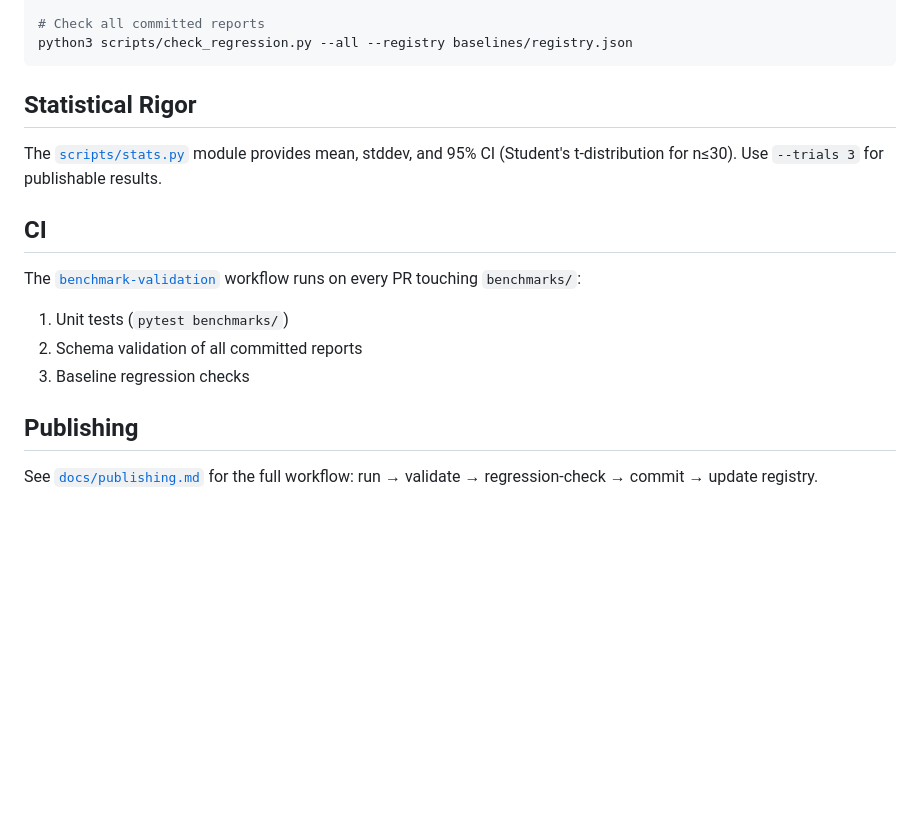
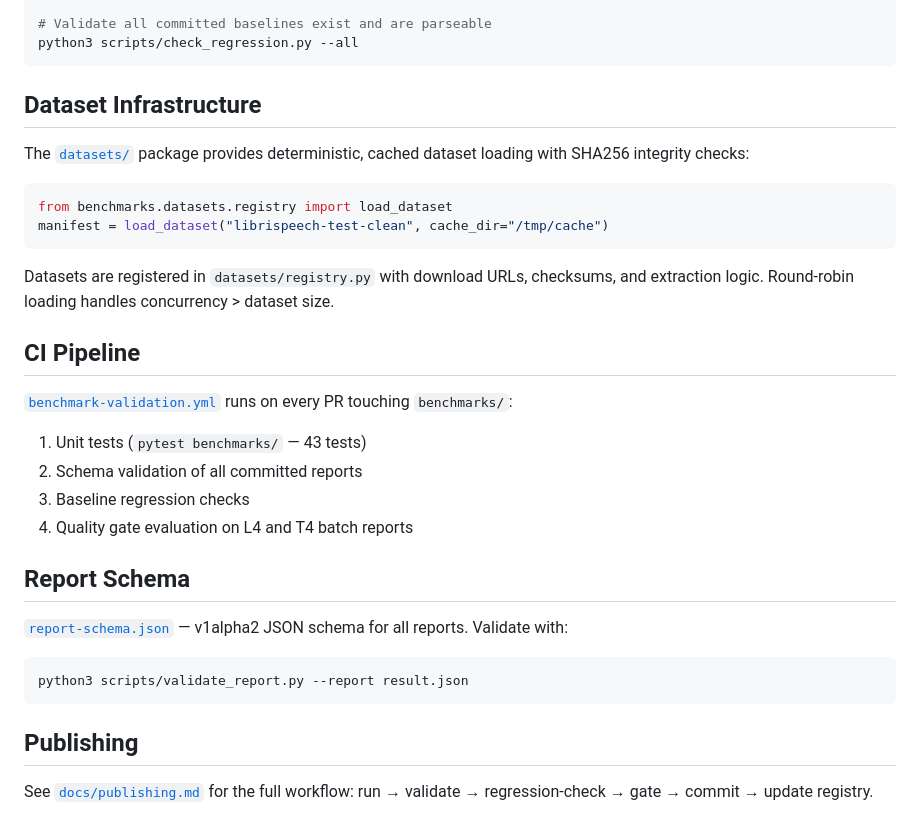
Before and after one commit to beastoin/highperfasr, a Markdown page: benchmarks/README.md, the part around one of its changes. GitHub-like rendering; blank space fills up the shorter version.

````diff
--- a/benchmarks/README.md
+++ b/benchmarks/README.md
@@ -70,20 +73,41 @@ python3 scripts/check_regression.py --report results/result.json --baseline-id l
 
-# Check all committed reports
-python3 scripts/check_regression.py --all --registry baselines/registry.json
+# Validate all committed baselines exist and are parseable
+python3 scripts/check_regression.py --all
 ```
 
-## Statistical Rigor
+## Dataset Infrastructure
 
-The [`scripts/stats.py`](scripts/stats.py) module provides mean, stddev, and 95% CI (Student's t-distribution for n≤30). Use `--trials 3` for publishable results.
+The [`datasets/`](datasets/) package provides deterministic, cached dataset loading
+with SHA256 integrity checks:
 
-## CI
+```python
+from benchmarks.datasets.registry import load_dataset
+manifest = load_dataset("librispeech-test-clean", cache_dir="/tmp/cache")
+```
 
-The [`benchmark-validation`](.github/workflows/benchmark-validation.yml) workflow runs on every PR touching `benchmarks/`:
+Datasets are registered in `datasets/registry.py` with download URLs, checksums,
+and extraction logic. Round-robin loading handles concurrency > dataset size.
 
-1. Unit tests (`pytest benchmarks/`)
+## CI Pipeline
+
+[`benchmark-validation.yml`](../.github/workflows/benchmark-validation.yml) runs
+on every PR touching `benchmarks/`:
+
+1. Unit tests (`pytest benchmarks/` — 43 tests)
 2. Schema validation of all committed reports
 3. Baseline regression checks
+4. Quality gate evaluation on L4 and T4 batch reports
+
+## Report Schema
+
+[`report-schema.json`](report-schema.json) — v1alpha2 JSON schema for all reports.
+Validate with:
+
+```bash
+python3 scripts/validate_report.py --report result.json
+```
 
 ## Publishing
 
-See [`docs/publishing.md`](docs/publishing.md) for the full workflow: run → validate → regression-check → commit → update registry.
+See [`docs/publishing.md`](docs/publishing.md) for the full workflow:
+run → validate → regression-check → gate → commit → update registry.
````
Also changed, not shown: other parts of benchmarks/README.md (+45 -42 lines), README.md (+14 -4 lines).
